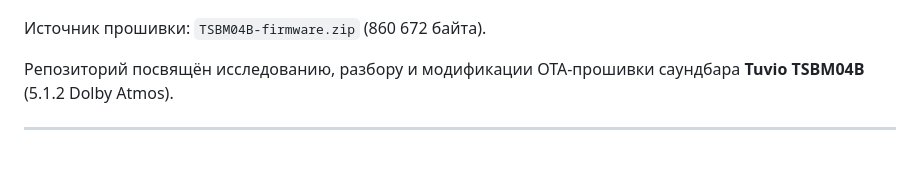
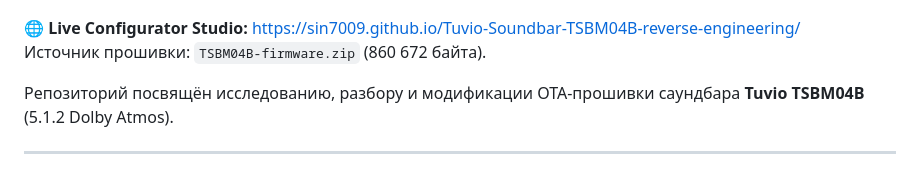
Before and after one commit to Sin7009/Tuvio-Soundbar-TSBM04B-reverse-engineering, a Markdown page: README.md, the part around one of its changes. GitHub-like rendering.

Commit message:
docs: add GitHub Pages live studio link and badge to README

```diff
--- a/README.md
+++ b/README.md
@@ -6,5 +7,6 @@
 [![License](https://img.shields.io/badge/License-MIT-brightgreen.svg)](LICENSE)
 
+🌐 **Live Configurator Studio:** [https://sin7009.github.io/Tuvio-Soundbar-TSBM04B-reverse-engineering/](https://sin7009.github.io/Tuvio-Soundbar-TSBM04B-reverse-engineering/)
 Источник прошивки: `TSBM04B-firmware.zip` (860 672 байта).
 
 Репозиторий посвящён исследованию, разбору и модификации OTA-прошивки саундбара **Tuvio TSBM04B** (5.1.2 Dolby Atmos).
```
Also changed, not shown: other parts of README.md (+1 -0 lines).
